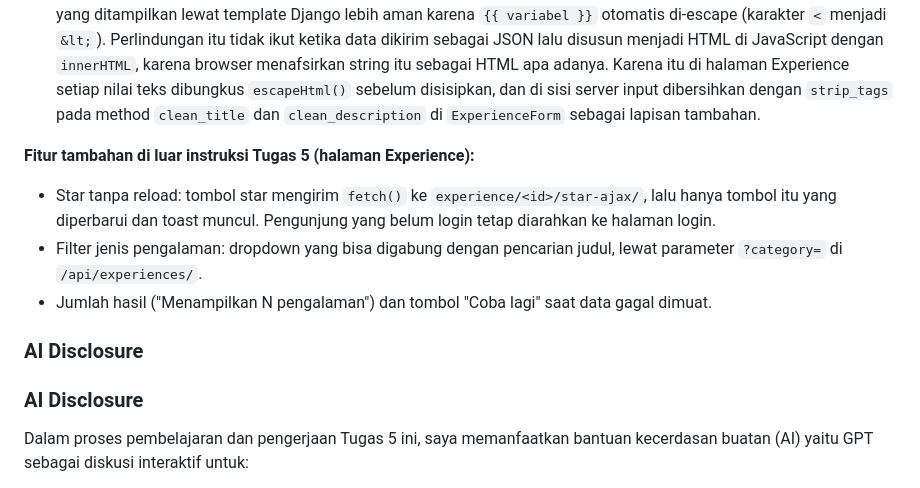
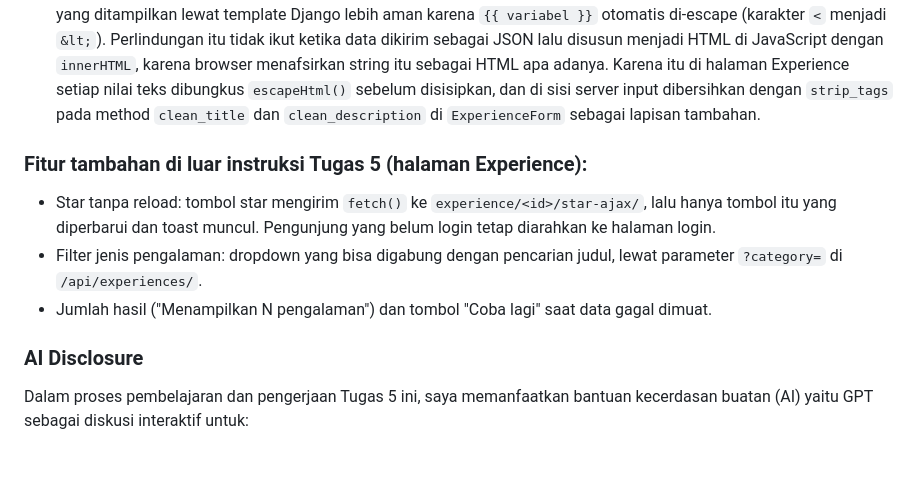
Before and after one commit to airelprakosa/myportofolio, a Markdown page: README.md, the part around the change. Drawn GitHub-style; blank space fills up the shorter version.

Commit message:
docs(readme): fix heading levels and remove duplicate AI disclosure heading

```diff
--- a/README.md
+++ b/README.md
@@ -65,7 +65,7 @@ link chatgpt:https://chatgpt.com/share/6aba7d3d-6650-83ec-9aa8-488baab5f97e
 
 3. XSS (Cross-Site Scripting) adalah serangan ketika penyerang menyisipkan kode JavaScript ke dalam data, misalnya judul berisi `<img src="x" onerror="alert('XSS!')">`, lalu kode itu dijalankan di browser pengguna lain yang membuka halaman. Akibatnya penyerang bisa bertindak atas nama korban dengan memakai sesi login korban. Data yang ditampilkan lewat template Django lebih aman karena `{{ variabel }}` otomatis di-escape (karakter `<` menjadi `&lt;`). Perlindungan itu tidak ikut ketika data dikirim sebagai JSON lalu disusun menjadi HTML di JavaScript dengan `innerHTML`, karena browser menafsirkan string itu sebagai HTML apa adanya. Karena itu di halaman Experience setiap nilai teks dibungkus `escapeHtml()` sebelum disisipkan, dan di sisi server input dibersihkan dengan `strip_tags` pada method `clean_title` dan `clean_description` di `ExperienceForm` sebagai lapisan tambahan.
 
-**Fitur tambahan di luar instruksi Tugas 5 (halaman Experience):**
+### Fitur tambahan di luar instruksi Tugas 5 (halaman Experience):
 
 - Star tanpa reload: tombol star mengirim `fetch()` ke `experience/<id>/star-ajax/`, lalu hanya tombol itu yang diperbarui dan toast muncul. Pengunjung yang belum login tetap diarahkan ke halaman login.
 - Filter jenis pengalaman: dropdown yang bisa digabung dengan pencarian judul, lewat parameter `?category=` di `/api/experiences/`.
@@ -73,7 +73,6 @@ link chatgpt:https://chatgpt.com/share/6aba7d3d-6650-83ec-9aa8-488baab5f97e
 
 ### AI Disclosure
 
-### AI Disclosure
 Dalam proses pembelajaran dan pengerjaan Tugas 5 ini, saya memanfaatkan bantuan kecerdasan buatan (AI) yaitu GPT sebagai diskusi interaktif untuk:
 - Berdiskusi dan memahami konsep teoretis serta alur kerja materi Tutorial 5, seperti mekanisme asinkron `fetch()` dan *Promise*, teknik *search debouncing* (`setTimeout`/`clearTimeout`), serta penggunaan `AbortController`.
 - Mempelajari prinsip keamanan web secara konseptual, khususnya mitigasi kerentanan XSS (*Cross-Site Scripting*) baik di sisi *frontend* (`escapeHtml`) maupun *backend* (`strip_tags`).
```
